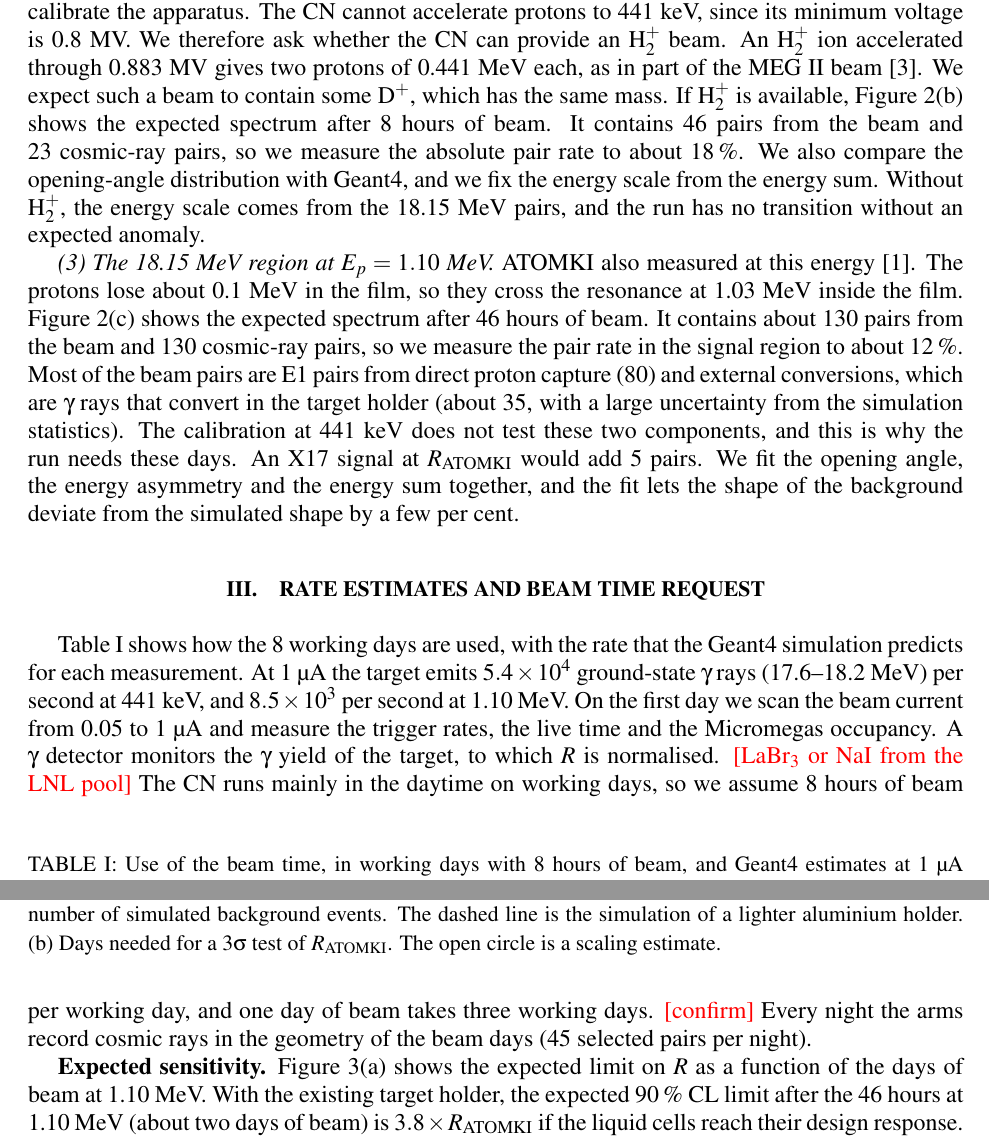
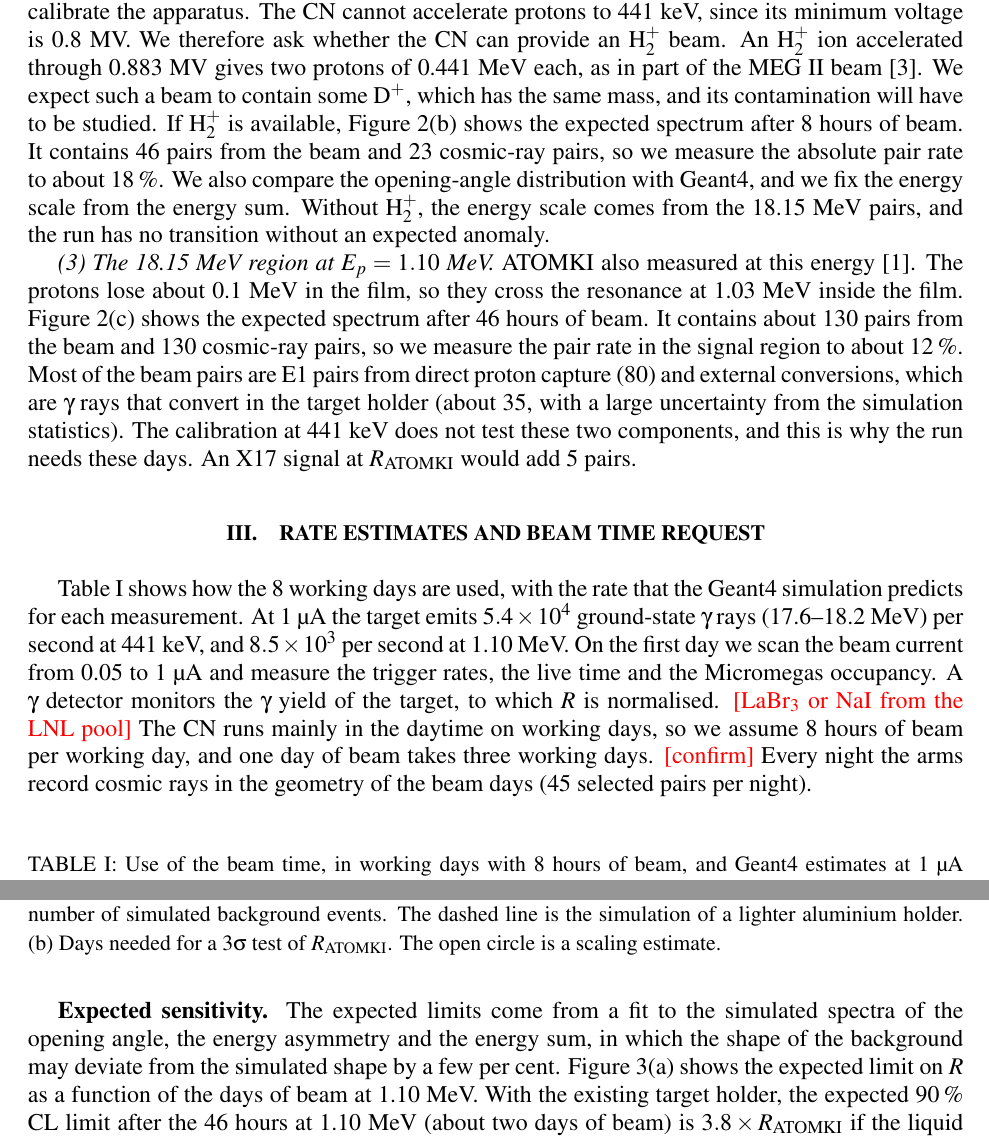
Before and after one commit to Dyn0402/lnl_x17, a LaTeX paper (proposal/latex/body.tex, which reads proposal/latex/body_content.tex): two parts of pages 3 and 4 of 4, joined at a grey line, cut so that both start at the same text. Compiled offline with pdfLaTeX.

Commit message:
Proposal: the fit sentence moved to Expected sensitivity as the method of the projection; Dylan's D+ sentence from Overleaf
Co-Authored-By: Claude Opus 5.5 <noreply@anthropic.com>

```diff
--- a/proposal/latex/body_content.tex
+++ b/proposal/latex/body_content.tex
@@ -117,7 +117,7 @@ For the beam days the arms are horizontal, where the cosmic-ray trigger rate is
 transition. ATOMKI saw no anomaly here, so the IPC pairs of this transition calibrate the apparatus. The CN cannot
 accelerate protons to 441~keV, since its minimum voltage is 0.8~MV. We therefore ask whether the CN can provide an
 H$_2^+$ beam. An H$_2^+$ ion accelerated through 0.883~MV gives two protons of 0.441~MeV each, as in part of the MEG~II
-beam~\cite{MEG24}. We expect such a beam to contain some D$^+$, which has the same mass. If H$_2^+$ is available,
+beam~\cite{MEG24}. We expect such a beam to contain some D$^+$, which has the same mass, and its contamination will have to be studied. If H$_2^+$ is available,
 Figure~\ref{fig:pred}(b) shows the expected spectrum after 8 hours of beam. It contains 46 pairs from the beam and 23
 cosmic-ray pairs, so we measure the absolute pair rate to about 18\,\%. We also compare the opening-angle distribution
 with Geant4, and we fix the energy scale from the energy sum. Without H$_2^+$, the
@@ -129,9 +129,7 @@ the expected spectrum after 46 hours of beam. It contains about 130 pairs from t
 measure the pair rate in the signal region to about 12\,\%. Most of the beam pairs are E1 pairs from direct proton
 capture (80) and external conversions, which are $\gamma$ rays that convert in the target holder (about 35, with a
 large uncertainty from the simulation statistics). The calibration at 441~keV does not test these two components, and
-this is why the run needs these days. An \Xs{} signal at \Ratk{} would add 5 pairs. We fit the opening angle, the
-energy asymmetry and the energy sum together, and the fit lets the shape of the background deviate from the simulated
-shape by a few per cent.
+this is why the run needs these days. An \Xs{} signal at \Ratk{} would add 5 pairs.
 
 \section{Rate Estimates and Beam Time Request}
 
@@ -175,7 +173,9 @@ events. The dashed line is the simulation of a lighter aluminium holder. (b) Day
 \label{fig:reach}
 \end{figure}
 
-\textbf{Expected sensitivity.} Figure~\ref{fig:reach}(a) shows the expected limit on $R$ as a function of the days of beam
+\textbf{Expected sensitivity.} The expected limits come from a fit to the simulated spectra of the opening angle, the
+energy asymmetry and the energy sum, in which the shape of the background may deviate from the simulated shape by a few
+per cent. Figure~\ref{fig:reach}(a) shows the expected limit on $R$ as a function of the days of beam
 at 1.10~MeV. With the existing target holder, the expected
 90\,\% CL limit after the 46 hours at 1.10~MeV (about two days of beam) is $3.8\times\Ratk$ if the liquid cells reach their
 design response. It is $5.0\times\Ratk$ if they respond as they did at n\_TOF, and $7.0\times\Ratk$ without them. The run therefore does not improve on the MEG~II limit. Its aim is to
```
Also changed, not shown: proposal/latex/proposal.pdf, 1 other file.
